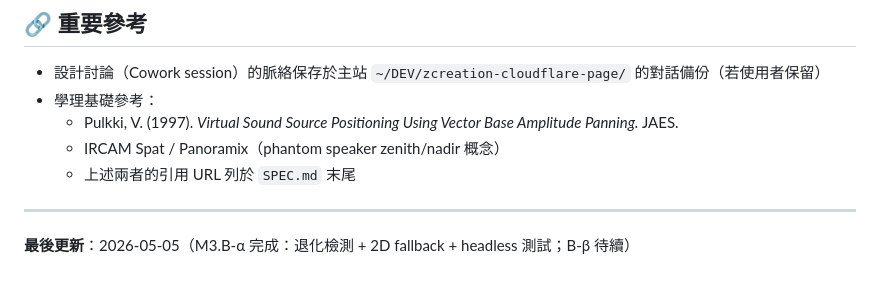
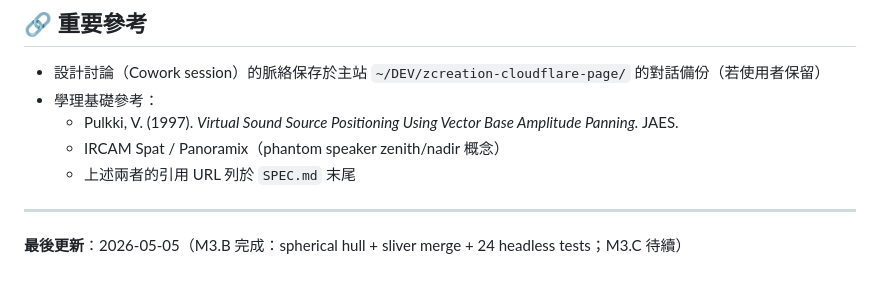
Before and after one commit to ZhihlinC/zcreation-tools, a Markdown page: CLAUDE.md, the part around the change. Drawn GitHub-style.

```diff
--- a/CLAUDE.md
+++ b/CLAUDE.md
@@ -127,4 +127,4 @@ HTML 由 CF Pages 預設處理（`max-age=0, must-revalidate`），不另外規
 
 ---
 
-**最後更新**：2026-05-05（M3.B-α 完成：退化檢測 + 2D fallback + headless 測試；B-β 待續）
+**最後更新**：2026-05-05（M3.B 完成：spherical hull + sliver merge + 24 headless tests；M3.C 待續）
```
Also changed, not shown: ROADMAP.md (+24 -3 lines).
